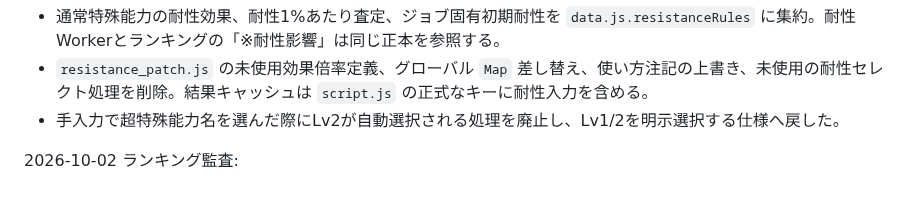
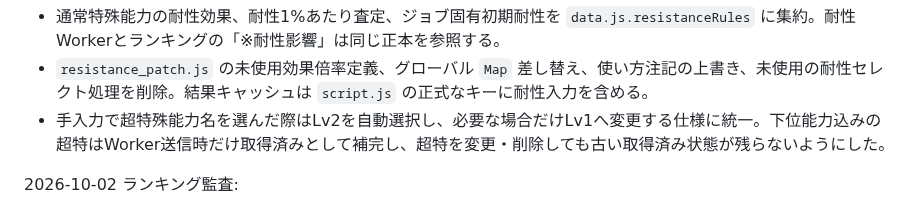
Before and after one commit to pawaado/pawaado-satei, a Markdown page: README.md, the part around the change. GitHub-like rendering.

Commit message:
Document confirmed Lv2 default and safe super prerequisite handling

```diff
--- a/README.md
+++ b/README.md
@@ -72,7 +72,7 @@ GitHub Pages で公開している査定ツールの保守メモです。
 2026-10-02 耐性UI/ルール監査:
 - 通常特殊能力の耐性効果、耐性1%あたり査定、ジョブ固有初期耐性を `data.js.resistanceRules` に集約。耐性Workerとランキングの「※耐性影響」は同じ正本を参照する。
 - `resistance_patch.js` の未使用効果倍率定義、グローバル `Map` 差し替え、使い方注記の上書き、未使用の耐性セレクト処理を削除。結果キャッシュは `script.js` の正式なキーに耐性入力を含める。
-- 手入力で超特殊能力名を選んだ際にLv2が自動選択される処理を廃止し、Lv1/2を明示選択する仕様へ戻した。
+- 手入力で超特殊能力名を選んだ際はLv2を自動選択し、必要な場合だけLv1へ変更する仕様に統一。下位能力込みの超特はWorker送信時だけ取得済みとして補完し、超特を変更・削除しても古い取得済み状態が残らないようにした。
 
 2026-10-02 ランキング監査:
 - ランキングの数値・並び順を3分類の全行で確認。基本能力は区間査定、計算本体は1上昇あたりの近似査定なので、端数の差を不具合として混同しない。
```
